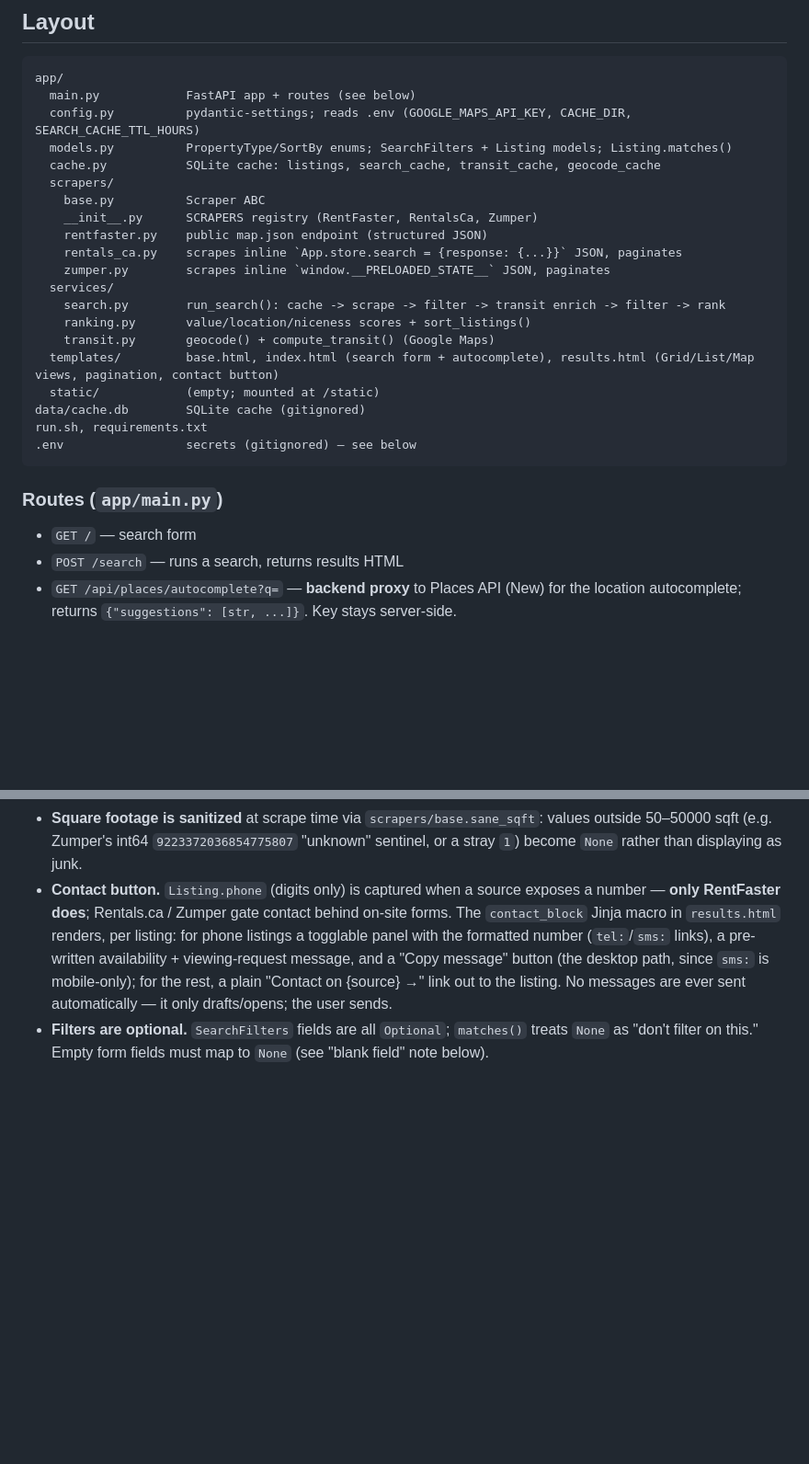
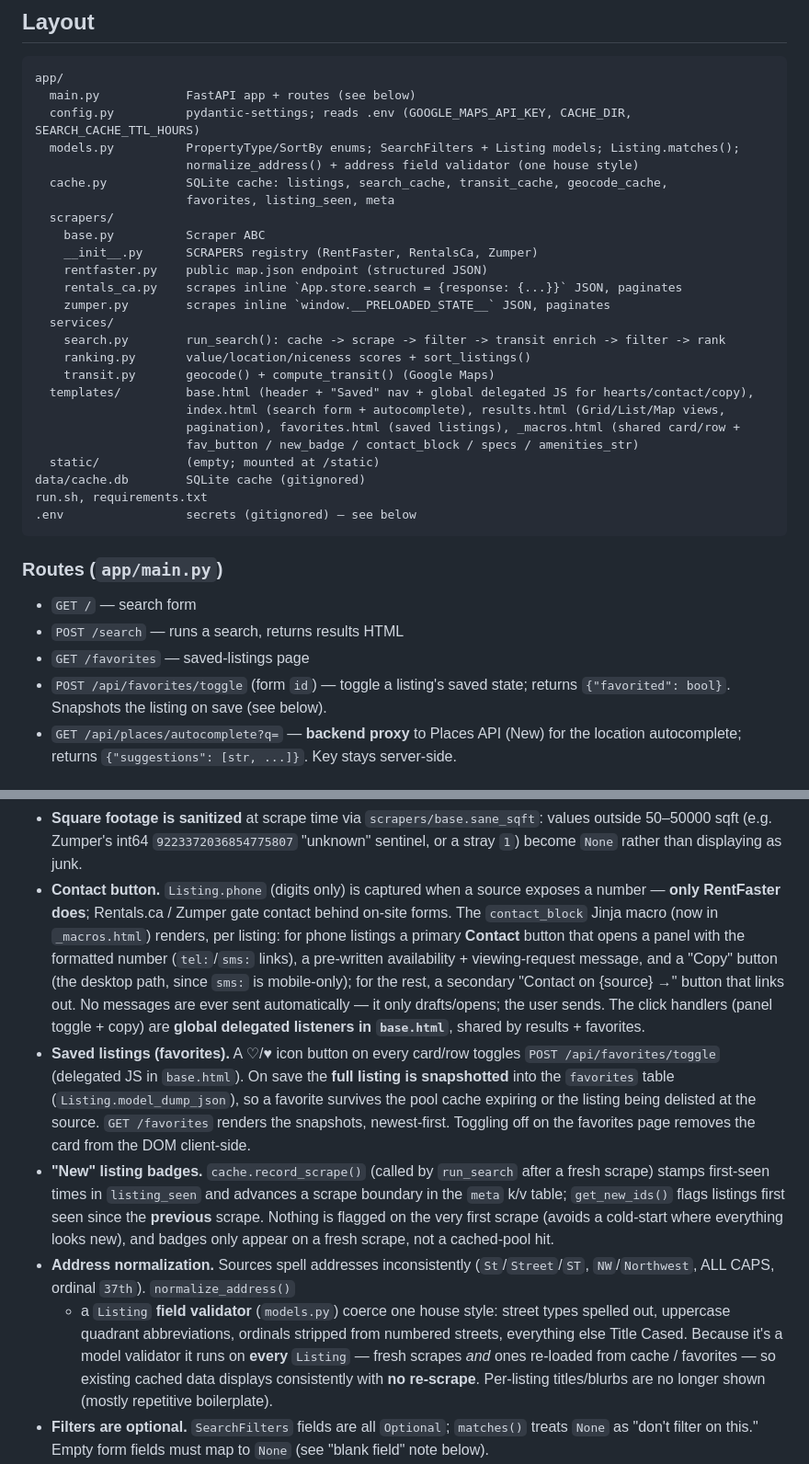
Before and after one commit to Betts6430/ApartmentFinder, a Markdown page: CLAUDE.md, 2 parts joined by grey strips. Shown at 92% size. Rendered like a GitHub page; blank space fills up the shorter version.

Commit message:
Update CLAUDE.md for favorites, New badges, and address normalization
Document the saved-listings + "New" badge + address-normalization architecture
decisions, the new routes/tables/templates, and refresh the status section.

Co-Authored-By: Claude Opus 4.8 <noreply@anthropic.com>

```diff
--- a/CLAUDE.md
+++ b/CLAUDE.md
@@ -49,8 +49,10 @@ Then open **http://localhost:8000**. Stop with `pkill -f "uvicorn app.main:app"`
 app/
   main.py            FastAPI app + routes (see below)
   config.py          pydantic-settings; reads .env (GOOGLE_MAPS_API_KEY, CACHE_DIR, SEARCH_CACHE_TTL_HOURS)
-  models.py          PropertyType/SortBy enums; SearchFilters + Listing models; Listing.matches()
-  cache.py           SQLite cache: listings, search_cache, transit_cache, geocode_cache
+  models.py          PropertyType/SortBy enums; SearchFilters + Listing models; Listing.matches();
+                     normalize_address() + address field validator (one house style)
+  cache.py           SQLite cache: listings, search_cache, transit_cache, geocode_cache,
+                     favorites, listing_seen, meta
   scrapers/
     base.py          Scraper ABC
     __init__.py      SCRAPERS registry (RentFaster, RentalsCa, Zumper)
@@ -61,7 +63,10 @@ app/
     search.py        run_search(): cache -> scrape -> filter -> transit enrich -> filter -> rank
     ranking.py       value/location/niceness scores + sort_listings()
     transit.py       geocode() + compute_transit() (Google Maps)
-  templates/         base.html, index.html (search form + autocomplete), results.html (Grid/List/Map views, pagination, contact button)
+  templates/         base.html (header + "Saved" nav + global delegated JS for hearts/contact/copy),
+                     index.html (search form + autocomplete), results.html (Grid/List/Map views,
+                     pagination), favorites.html (saved listings), _macros.html (shared card/row +
+                     fav_button / new_badge / contact_block / specs / amenities_str)
   static/            (empty; mounted at /static)
 data/cache.db        SQLite cache (gitignored)
 run.sh, requirements.txt
@@ -71,6 +76,9 @@ run.sh, requirements.txt
 ### Routes (`app/main.py`)
 - `GET /` — search form
 - `POST /search` — runs a search, returns results HTML
+- `GET /favorites` — saved-listings page
+- `POST /api/favorites/toggle` (form `id`) — toggle a listing's saved state; returns
+  `{"favorited": bool}`. Snapshots the listing on save (see below).
 - `GET /api/places/autocomplete?q=` — **backend proxy** to Places API (New) for the
   location autocomplete; returns `{"suggestions": [str, ...]}`. Key stays server-side.
 
@@ -103,12 +111,34 @@ run.sh, requirements.txt
   "unknown" sentinel, or a stray `1`) become `None` rather than displaying as junk.
 - **Contact button.** `Listing.phone` (digits only) is captured when a source
   exposes a number — **only RentFaster does**; Rentals.ca / Zumper gate contact
-  behind on-site forms. The `contact_block` Jinja macro in `results.html` renders,
-  per listing: for phone listings a togglable panel with the formatted number
-  (`tel:`/`sms:` links), a pre-written availability + viewing-request message, and
-  a "Copy message" button (the desktop path, since `sms:` is mobile-only); for the
-  rest, a plain "Contact on {source} →" link out to the listing. No messages are
-  ever sent automatically — it only drafts/opens; the user sends.
+  behind on-site forms. The `contact_block` Jinja macro (now in `_macros.html`)
+  renders, per listing: for phone listings a primary **Contact** button that opens
+  a panel with the formatted number (`tel:`/`sms:` links), a pre-written
+  availability + viewing-request message, and a "Copy" button (the desktop path,
+  since `sms:` is mobile-only); for the rest, a secondary "Contact on {source} →"
+  button that links out. No messages are ever sent automatically — it only
+  drafts/opens; the user sends. The click handlers (panel toggle + copy) are
+  **global delegated listeners in `base.html`**, shared by results + favorites.
+- **Saved listings (favorites).** A ♡/♥ icon button on every card/row toggles
+  `POST /api/favorites/toggle` (delegated JS in `base.html`). On save the **full
+  listing is snapshotted** into the `favorites` table (`Listing.model_dump_json`),
+  so a favorite survives the pool cache expiring or the listing being delisted at
+  the source. `GET /favorites` renders the snapshots, newest-first. Toggling off on
+  the favorites page removes the card from the DOM client-side.
+- **"New" listing badges.** `cache.record_scrape()` (called by `run_search` after a
+  fresh scrape) stamps first-seen times in `listing_seen` and advances a scrape
+  boundary in the `meta` k/v table; `get_new_ids()` flags listings first seen since
+  the **previous** scrape. Nothing is flagged on the very first scrape (avoids a
+  cold-start where everything looks new), and badges only appear on a fresh scrape,
+  not a cached-pool hit.
+- **Address normalization.** Sources spell addresses inconsistently
+  (`St`/`Street`/`ST`, `NW`/`Northwest`, ALL CAPS, ordinal `37th`). `normalize_address()`
+  + a `Listing` **field validator** (`models.py`) coerce one house style: street
+  types spelled out, uppercase quadrant abbreviations, ordinals stripped from
+  numbered streets, everything else Title Cased. Because it's a model validator it
+  runs on **every** `Listing` — fresh scrapes *and* ones re-loaded from cache /
+  favorites — so existing cached data displays consistently with **no re-scrape**.
+  Per-listing titles/blurbs are no longer shown (mostly repetitive boilerplate).
 - **Filters are optional.** `SearchFilters` fields are all `Optional`; `matches()`
   treats `None` as "don't filter on this." Empty form fields must map to `None`
   (see "blank field" note below).
```
Also changed, not shown: other parts of CLAUDE.md (+8 -4 lines).
